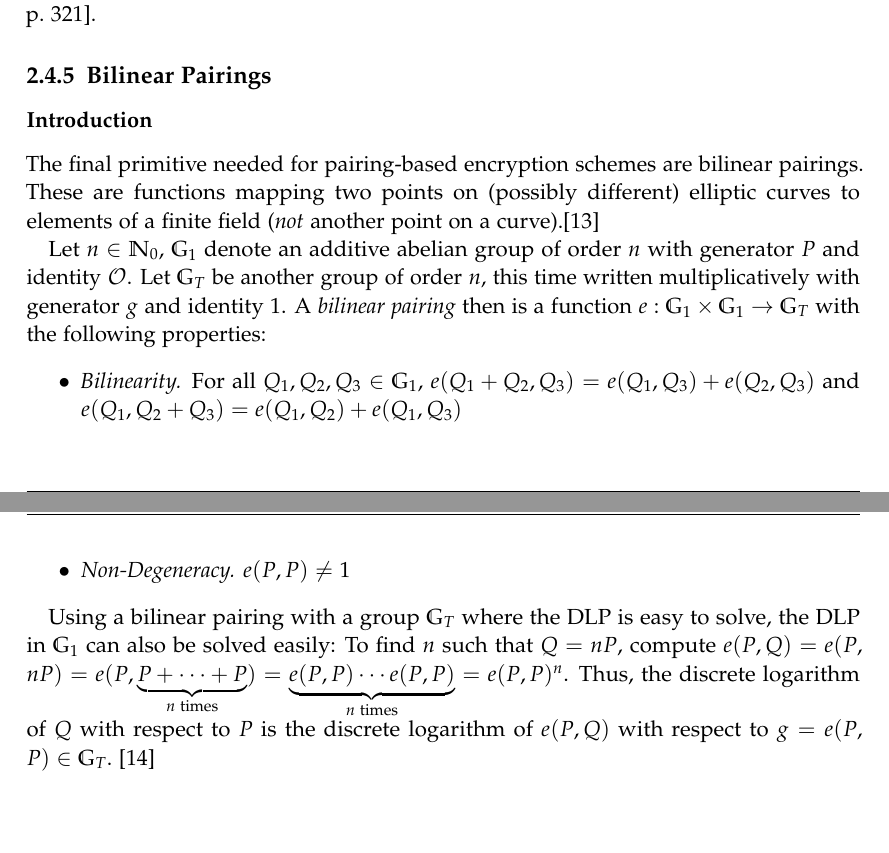
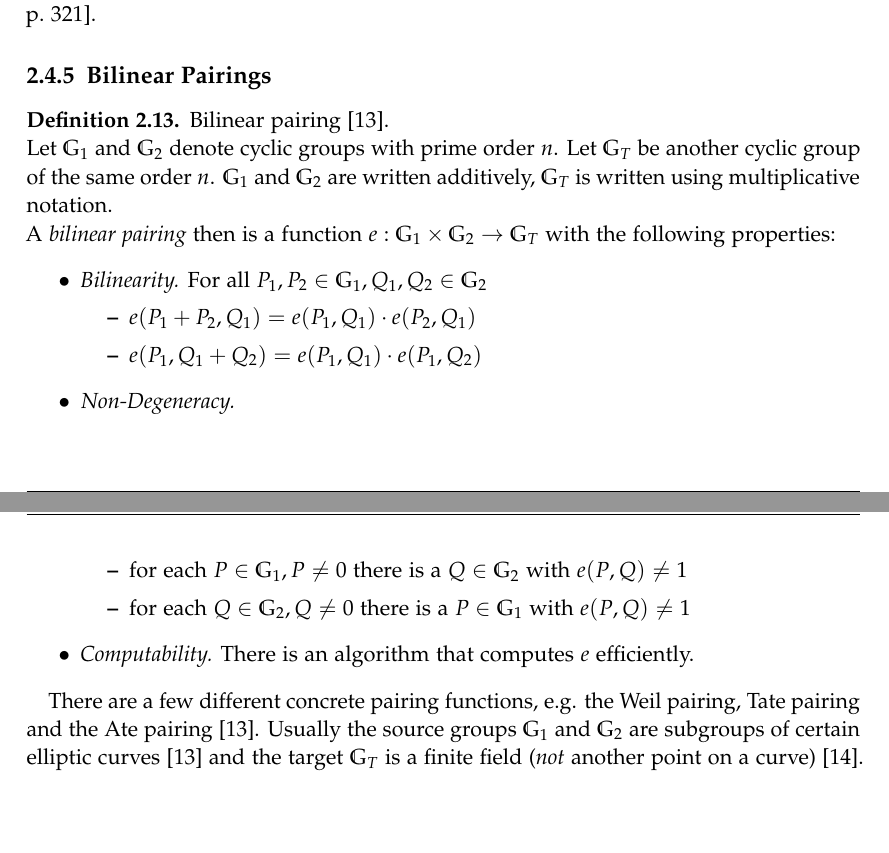
Before and after one commit to dabch/BSc-Thesis-Attribute-Based-Encryption, a LaTeX thesis (thesis/main.tex, which reads thesis/chapters/02_background.tex): two parts of pages 25 and 26 of 47, joined at a grey line, cut so that both start at the same text. Compiled offline with pdfLaTeX.

Commit message:
update description of bilinear pairings in preliminaries

```diff
--- a/thesis/chapters/02_background.tex
+++ b/thesis/chapters/02_background.tex
@@ -652,20 +651,32 @@ These cyclic elliptic curve groups (or, cyclic subgroups of non-cyclic elliptic
 % In that sense, DLP is the hardest and DDHP the easiest of the three. \cite{katz_introduction_2015} (TODO find out if this is true. \cite{menezes_introduction_2009})
 
 \subsection{Bilinear Pairings}\label{sec:bilinear-pairings}
-\subsubsection{Introduction}
-The final primitive needed for pairing-based encryption schemes are bilinear pairings. These are functions mapping two points on (possibly different) elliptic curves to elements of a finite field (\emph{not} another point on a curve).\cite{blake_advances_2005}
 
-Let $n \in \mathbb{N}_0$, $\mathbb{G}_1$ denote an additive abelian group of order $n$ with generator $P$ and identity $\mathcal{O}$.
-Let $\mathbb{G}_T$ be another group of order $n$, this time written multiplicatively with generator $g$ and identity $1$.
-A \emph{bilinear pairing} then is a function $e: \mathbb{G}_1 \times \mathbb{G}_1 \rightarrow \mathbb{G}_T$ with the following properties:
-\begin{itemize}
-    \item \emph{Bilinearity.} For all $Q_1, Q_2, Q_3 \in \mathbb{G}_1$, $e(Q_1+Q_2, Q_3) = e(Q_1,Q_3)+e(Q_2,Q_3)$ and $e(Q_1, Q_2+Q_3)=e(Q_1,Q_2)+e(Q_1,Q_3)$
-    \item \emph{Non-Degeneracy.} $e(P,P) \neq 1$
-\end{itemize}
+\begin{definition}Bilinear pairing~\cite{kiraz_still_2016}.\\
+    Let $\mathbb{G}_1$ and $\mathbb{G}_2$ denote cyclic groups with prime order $n$.
+Let $\mathbb{G}_T$ be another cyclic group of the same order $n$.
+$\mathbb{G}_1$ and $\mathbb{G}_2$ are written additively, $\mathbb{G}_T$ is written using multiplicative notation.\\
+    A \emph{bilinear pairing} then is a function $e: \mathbb{G}_1 \times \mathbb{G}_2 \rightarrow \mathbb{G}_T$ with the following properties:
+    \begin{itemize}
+        \item \emph{Bilinearity.} For all $P_1, P_2 \in \mathbb{G}_1, Q_1, Q_2 \in \mathbb{G}_2$
+        \begin{itemize}
+            \item $e(P_1+P_2, Q_1) = e(P_1,Q_1)\cdot e(P_2,Q_1)$
+            \item $e(P_1, Q_1+Q_2)=e(P_1,Q_1)\cdot e(P_1,Q_2)$
+        \end{itemize}
+        \item \emph{Non-Degeneracy.}
+        \begin{itemize}
+            \item for each $P \in \mathbb{G}_1, P \neq 0$ there is a $Q \in \mathbb{G}_2$ with $e(P, Q) \neq 1$
+            \item for each $Q \in \mathbb{G}_2, Q \neq 0$ there is a $P \in \mathbb{G}_1$ with $e(P, Q) \neq 1$
+        \end{itemize}
+        \item \emph{Computability.} There is an algorithm that computes $e$ efficiently.
+    \end{itemize}
+\end{definition}
 
-Using a bilinear pairing with a group $\mathbb{G}_T$ where the DLP is easy to solve, the DLP in $\mathbb{G}_1$ can also be solved easily:
-To find $n$ such that $Q = nP$, compute $e(P,Q) = e(P, nP) = e(P, \underbrace{P+\cdots+P}_{n \text{ times}}) = \underbrace{e(P,P) \cdots e(P,P)}_{n \text{ times}} = e(P,P)^n$.
-Thus, the discrete logarithm of $Q$ with respect to $P$ is the discrete logarithm of $e(P,Q)$ with respect to $g = e(P,P) \in \mathbb{G}_T$.~\cite{menezes_introduction_2009}
+There are a few different concrete pairing functions, e.g. the Weil pairing, Tate pairing and the Ate pairing~\cite{kiraz_still_2016}.
+Usually the source groups $\mathbb{G}_1$ and $\mathbb{G}_2$ are subgroups of certain elliptic curves \cite{kiraz_still_2016} and the target $\mathbb{G}_T$ is a finite field (\emph{not} another point on a curve)~\cite{blake_advances_2005}.
+% Using a bilinear pairing with a group $\mathbb{G}_T$ where the DLP is easy to solve, the DLP in $\mathbb{G}_1$ can also be solved easily:
+% To find $n$ such that $Q = nP$, compute $e(P,Q) = e(P, nP) = e(P, \underbrace{P+\cdots+P}_{n \text{ times}}) = \underbrace{e(P,P) \cdots e(P,P)}_{n \text{ times}} = e(P,P)^n$.
+% Thus, the discrete logarithm of $Q$ with respect to $P$ is the discrete logarithm of $e(P,Q)$ with respect to $g = e(P,P) \in \mathbb{G}_T$.~\cite{menezes_introduction_2009}
 
 % \subsubsection{Bilinear Hardness Assumption}
 
```
Also changed, not shown: thesis/chapters/03_related-work.tex (+1 -1 lines), thesis/chapters/02_background.tex (3 more changed lines), 1 other file.
